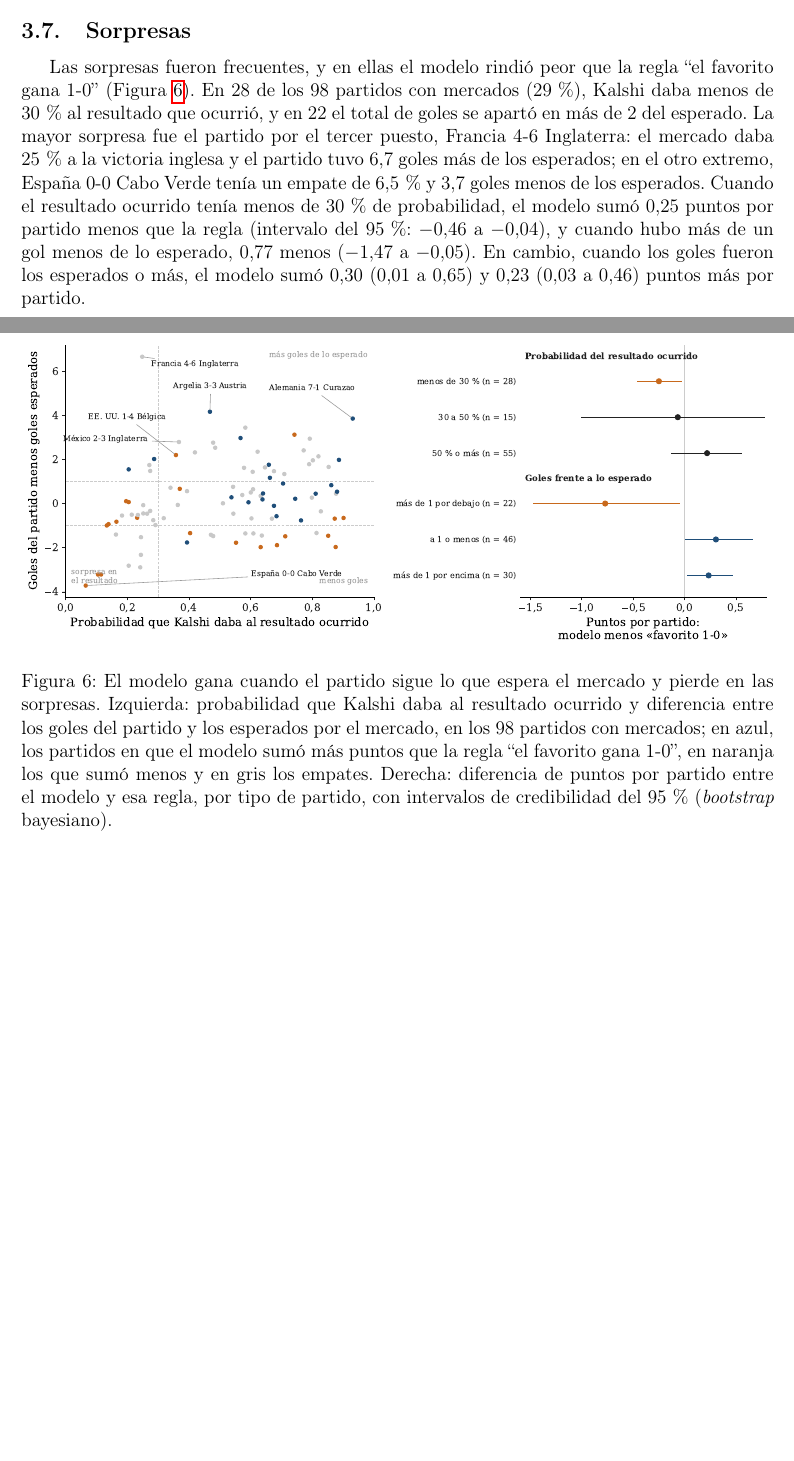
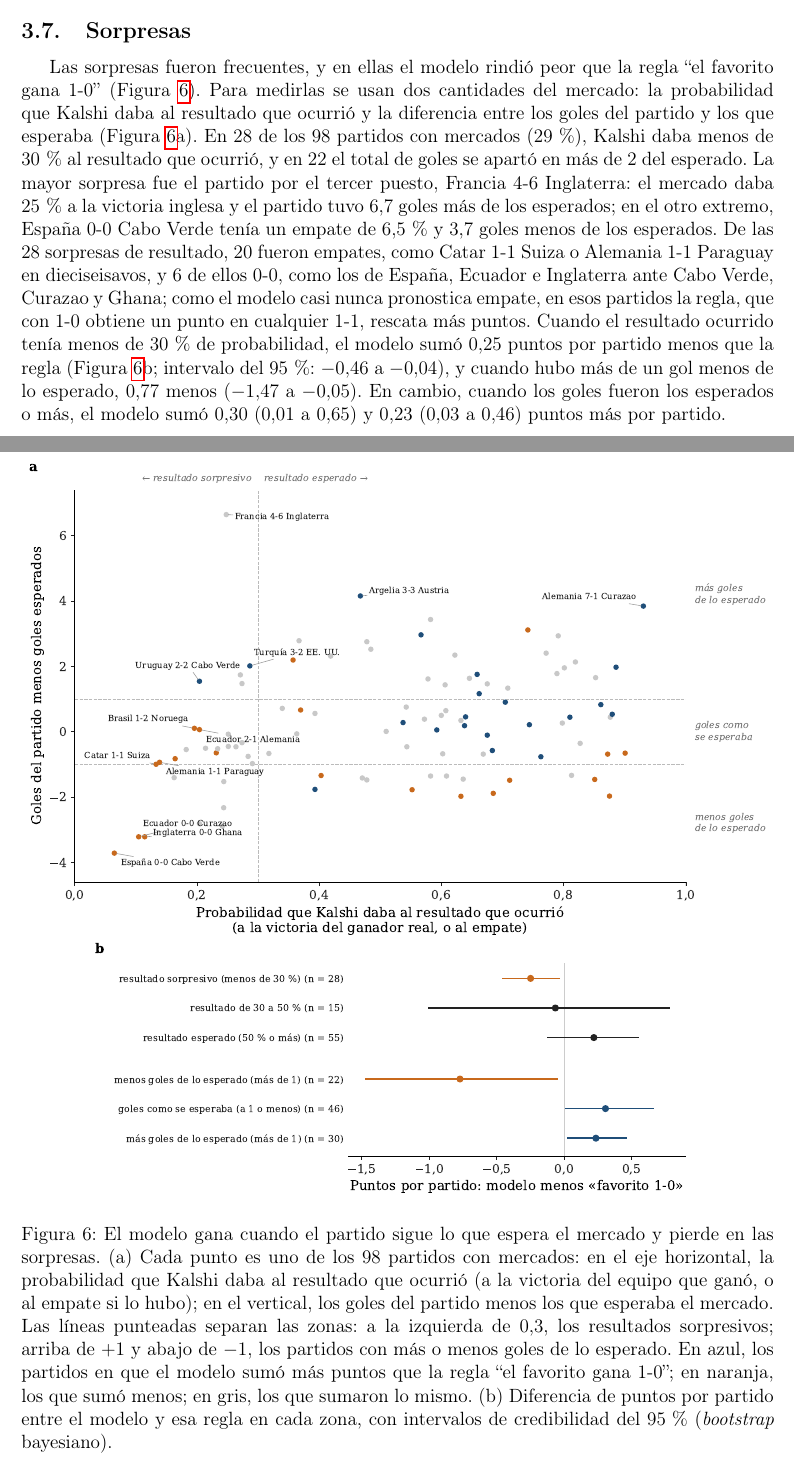
Before and after one commit to alfaromurillo/quiniela, a LaTeX paper (articulo/main.tex): two parts of pages 18 and 19 of 33 before the commit and two parts of pages 18 and 19 of 34 after it, joined at a grey line, cut so that both start at the same text, the shorter picture padded with empty space. Compiled offline with pdfLaTeX.

Commit message:
Article: clearer surprises figure
Fig10 is now two stacked panels with fixed positions so the scatter
keeps its width. The scatter labels twelve matches, most in the
surprise zone, close to their points; zone labels sit on the top and
right margins ("resultado sorpresivo / esperado", "más / menos goles
de lo esperado", "goles como se esperaba"); the x-axis names the
quantity: the market's probability of the outcome that happened
(the actual winner's win, or the draw). Caption and text explain the
zones; text adds that 20 of the 28 outcome surprises were draws (6
of them 0-0), which the model almost never predicts.

Co-Authored-By: Claude Opus 5.5 (1M context) <noreply@anthropic.com>
Claude-Session: https://claude.ai/code/session_01QBpKEvrHYdn2Rz1zTSBD4U

```diff
--- a/articulo/main.tex
+++ b/articulo/main.tex
@@ -1116,6 +1116,9 @@ por partido o menos del modelo en todos los intervalos.
 
 Las sorpresas fueron frecuentes, y en ellas el modelo rindió peor que
 la regla ``el favorito gana 1-0'' (Figura~\ref{fig:sorpresas}).
+Para medirlas se usan dos cantidades del mercado: la probabilidad que
+Kalshi daba al resultado que ocurrió y la diferencia entre los goles
+del partido y los que esperaba (Figura~\ref{fig:sorpresas}a).
 En 28 de los 98 partidos con mercados (29\,\%), Kalshi daba menos de
 30\,\% al resultado que ocurrió, y en 22 el total de goles se apartó
 en más de 2 del esperado.
@@ -1124,9 +1127,15 @@ Inglaterra: el mercado daba 25\,\% a la victoria inglesa y el
 partido tuvo 6,7 goles más de los esperados; en el otro extremo,
 España 0-0 Cabo Verde tenía un empate de 6,5\,\% y 3,7 goles menos
 de los esperados.
+De las 28 sorpresas de resultado, 20 fueron empates, como Catar 1-1
+Suiza o Alemania 1-1 Paraguay en dieciseisavos, y 6 de ellos 0-0, como
+los de España, Ecuador e Inglaterra ante Cabo Verde, Curazao y Ghana;
+como el modelo casi nunca pronostica empate, en esos partidos la regla,
+que con 1-0 obtiene un punto en cualquier 1-1, rescata más puntos.
 Cuando el resultado ocurrido tenía menos de 30\,\% de probabilidad,
-el modelo sumó 0,25 puntos por partido menos que la regla (intervalo
-del 95\,\%: $-0{,}46$ a $-0{,}04$), y cuando hubo más de un gol menos
+el modelo sumó 0,25 puntos por partido menos que la regla
+(Figura~\ref{fig:sorpresas}b; intervalo del 95\,\%: $-0{,}46$ a
+$-0{,}04$), y cuando hubo más de un gol menos
 de lo esperado, 0,77 menos ($-1{,}47$ a $-0{,}05$).
 En cambio, cuando los goles fueron los esperados o más, el modelo sumó
 0,30 ($0{,}01$ a $0{,}65$) y 0,23 ($0{,}03$ a $0{,}46$) puntos más por
@@ -1137,14 +1146,20 @@ partido.
   \includegraphics[width=\textwidth]{figures/fig10_sorpresas}
   \caption{El modelo gana cuando el partido sigue lo que espera el
     mercado y pierde en las sorpresas.
-    Izquierda: probabilidad que Kalshi daba al resultado ocurrido y
-    diferencia entre los goles del partido y los esperados por el
-    mercado, en los 98 partidos con mercados; en azul, los partidos en
-    que el modelo sumó más puntos que la regla ``el favorito gana
-    1-0'', en naranja los que sumó menos y en gris los empates.
-    Derecha: diferencia de puntos por partido entre el modelo y esa
-    regla, por tipo de partido, con intervalos de credibilidad del
-    95\,\% (\textit{bootstrap} bayesiano).}
+    (a)~Cada punto es uno de los 98 partidos con mercados: en el eje
+    horizontal, la probabilidad que Kalshi daba al resultado que
+    ocurrió (a la victoria del equipo que ganó, o al empate si lo hubo);
+    en el vertical, los goles del partido menos los que esperaba el
+    mercado.
+    Las líneas punteadas separan las zonas: a la izquierda de 0,3, los
+    resultados sorpresivos; arriba de $+1$ y abajo de $-1$, los partidos
+    con más o menos goles de lo esperado.
+    En azul, los partidos en que el modelo sumó más puntos que la regla
+    ``el favorito gana 1-0''; en naranja, los que sumó menos; en gris,
+    los que sumaron lo mismo.
+    (b)~Diferencia de puntos por partido entre el modelo y esa regla en
+    cada zona, con intervalos de credibilidad del 95\,\%
+    (\textit{bootstrap} bayesiano).}
   \label{fig:sorpresas}
 \end{figure}
 
```
Also changed, not shown: articulo/figures/fig10_sorpresas.pdf, articulo/main.pdf, 1 other file.
